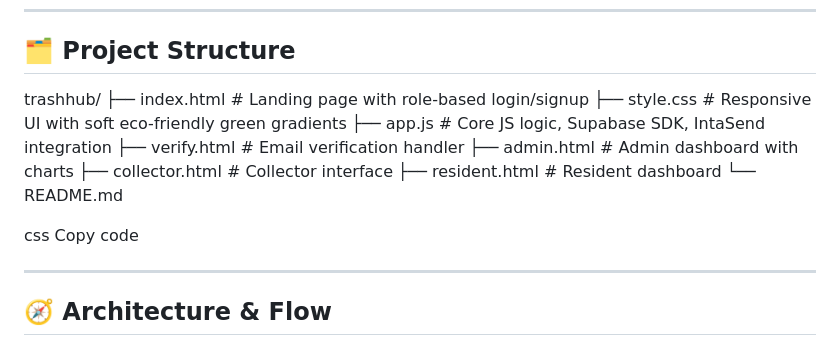
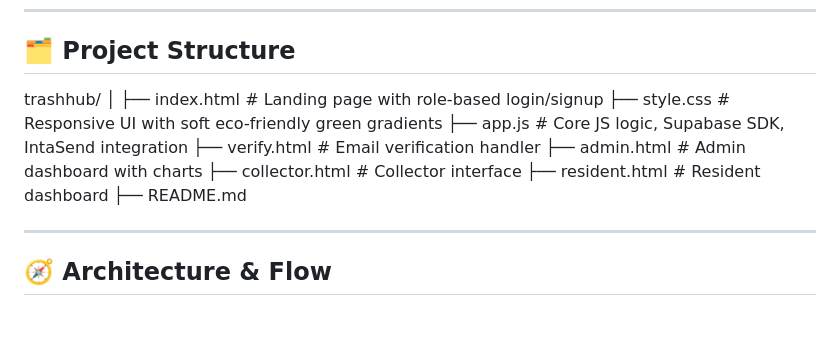
Before and after one commit to ShiksAnn/TrashHub, a Markdown page: README.md, the part around the change. GitHub-like rendering; blank space fills up the shorter version.

Commit message:
Update README.md
Updated project structure section to reflect file hierarchy.

```diff
--- a/README.md
+++ b/README.md
@@ -83,6 +83,7 @@ TrashHub operates through **three integrated user flows**:
 ## 🗂️ Project Structure
 
 trashhub/
+│
 ├── index.html # Landing page with role-based login/signup
 ├── style.css # Responsive UI with soft eco-friendly green gradients
 ├── app.js # Core JS logic, Supabase SDK, IntaSend integration
@@ -90,10 +91,7 @@ trashhub/
 ├── admin.html # Admin dashboard with charts
 ├── collector.html # Collector interface
 ├── resident.html # Resident dashboard
-└── README.md
-
-css
-Copy code
+├── README.md
 
 ---
 
```
